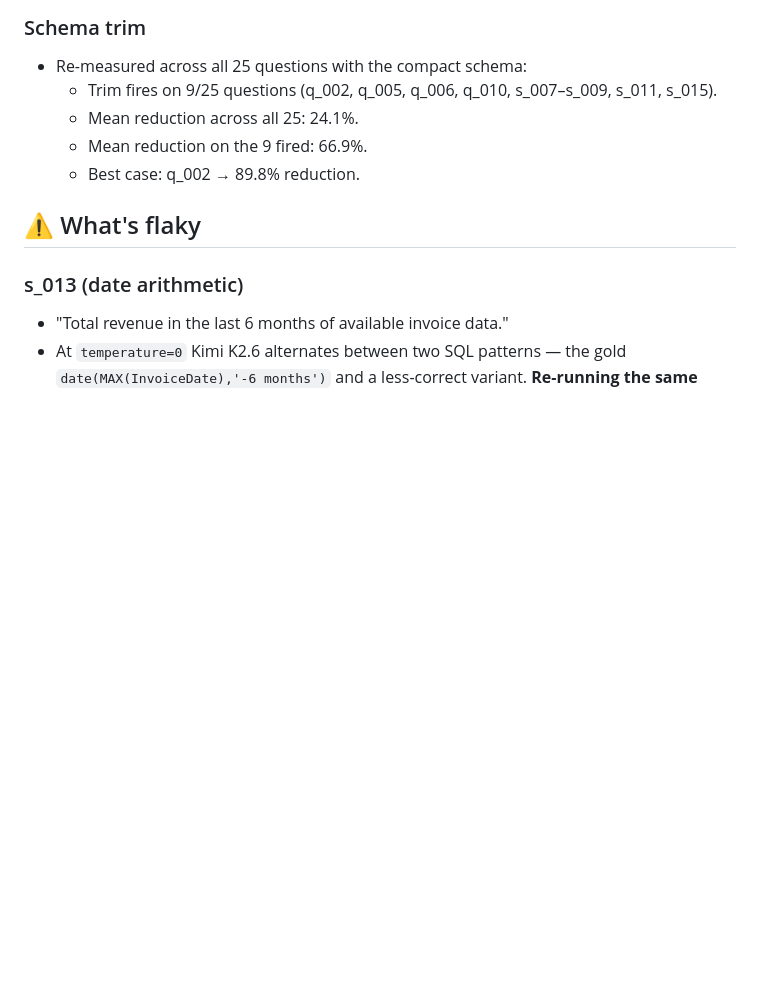
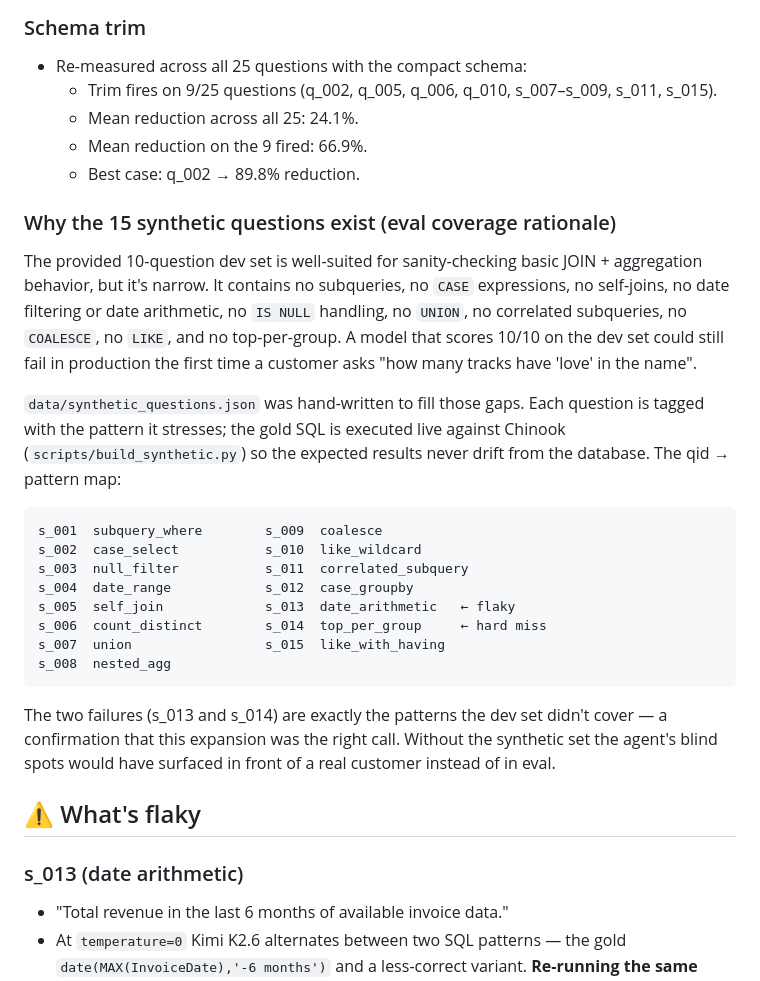
Before and after one commit to rjsmith87/inference-benchmarks, a Markdown page: TESTING_LOG.md, the part around the change. Drawn GitHub-style; blank space fills up the shorter version.

Commit message:
TESTING_LOG: explicit eval coverage rationale + qid→pattern map
Adds a 'Why the 15 synthetic questions exist' subsection that names
the gaps in the provided 10-question dev set (no subqueries, no
CASE, no self-joins, no date filter / date arithmetic, no IS NULL,
no UNION, no correlated subqueries, no COALESCE, no LIKE, no
top-per-group) and shows the qid → pattern map for the synthetic
expansion.

Closes the loop on the two known failures: s_013 and s_014 are the
exact patterns the dev set didn't cover, which is a confirmation
that the expansion was the right call.

ASSIGNMENT.md and the RFT verifiability sentence in the Production
Roadmap tab were already present — verified, no changes.

Co-Authored-By: Claude Opus 4.7 (1M context) <noreply@anthropic.com>

````diff
--- a/TESTING_LOG.md
+++ b/TESTING_LOG.md
@@ -75,6 +75,36 @@ edges, not glossy claims.
   - Mean reduction across all 25: 24.1%.
   - Mean reduction on the 9 fired: 66.9%.
   - Best case: q_002 → 89.8% reduction.
+
+### Why the 15 synthetic questions exist (eval coverage rationale)
+The provided 10-question dev set is well-suited for sanity-checking
+basic JOIN + aggregation behavior, but it's narrow. It contains no
+subqueries, no `CASE` expressions, no self-joins, no date filtering or
+date arithmetic, no `IS NULL` handling, no `UNION`, no correlated
+subqueries, no `COALESCE`, no `LIKE`, and no top-per-group. A model
+that scores 10/10 on the dev set could still fail in production the
+first time a customer asks "how many tracks have 'love' in the name".
+
+`data/synthetic_questions.json` was hand-written to fill those gaps.
+Each question is tagged with the pattern it stresses; the gold SQL is
+executed live against Chinook (`scripts/build_synthetic.py`) so the
+expected results never drift from the database. The qid → pattern map:
+
+```
+s_001  subquery_where        s_009  coalesce
+s_002  case_select           s_010  like_wildcard
+s_003  null_filter           s_011  correlated_subquery
+s_004  date_range            s_012  case_groupby
+s_005  self_join             s_013  date_arithmetic   ← flaky
+s_006  count_distinct        s_014  top_per_group     ← hard miss
+s_007  union                 s_015  like_with_having
+s_008  nested_agg
+```
+
+The two failures (s_013 and s_014) are exactly the patterns the dev
+set didn't cover — a confirmation that this expansion was the right
+call. Without the synthetic set the agent's blind spots would have
+surfaced in front of a real customer instead of in eval.
 
 ## ⚠️ What's flaky
 
````
